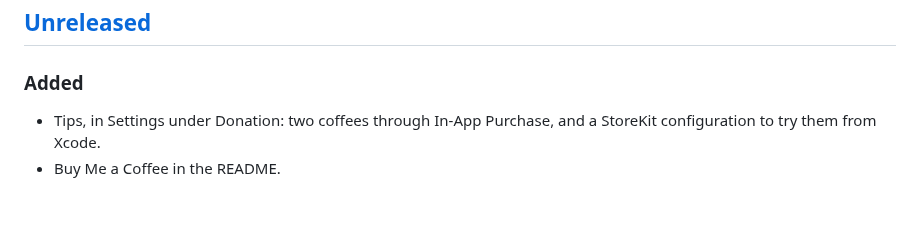
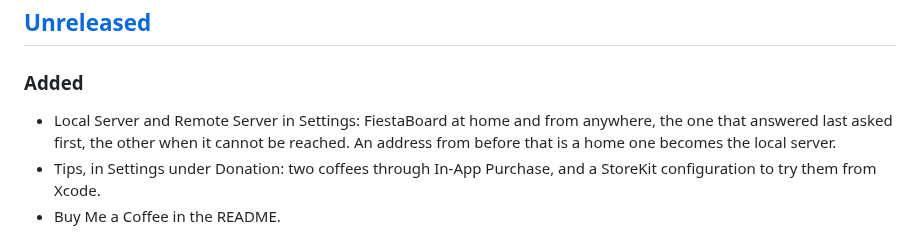
Before and after one commit to rummeyer/fiestaboard-ios-app, a Markdown page: CHANGELOG.md, the part around the change. Drawn GitHub-style; blank space fills up the shorter version.

```diff
--- a/CHANGELOG.md
+++ b/CHANGELOG.md
@@ -8,6 +8,10 @@ adheres to [semantic versioning](https://semver.org/spec/v2.0.0.html).
 
 ### Added
 
+- Local Server and Remote Server in Settings: FiestaBoard at home and from
+  anywhere, the one that answered last asked first, the other when it
+  cannot be reached. An address from before that is a home one becomes the
+  local server.
 - Tips, in Settings under Donation: two coffees through In-App Purchase,
   and a StoreKit configuration to try them from Xcode.
 - Buy Me a Coffee in the README.
```
Also changed, not shown: README.md (+4 -2 lines), docs/screenshots/settings-dark.png, docs/screenshots/settings-light.png, 6 other files.
